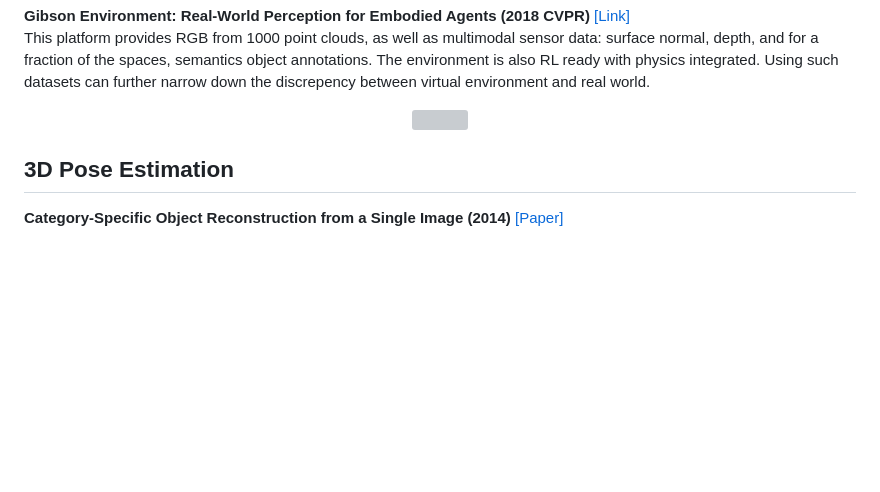
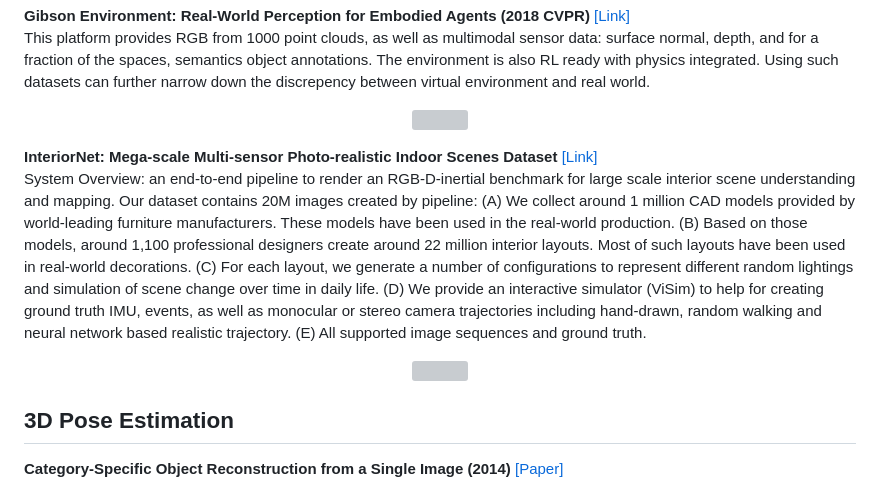
Before and after one commit to timzhang642/3D-Machine-Learning, a Markdown page: README.md, the part around the change. Rendered like a GitHub page; blank space fills up the shorter version; grey boxes are pictures that could not be loaded.

Commit message:
Install InteriorNet resouce.

```diff
--- a/README.md
+++ b/README.md
@@ -149,6 +149,11 @@ To see a survey of RGBD datasets, check out Michael Firman's [collection](http:/
 <b>Gibson Environment: Real-World Perception for Embodied Agents (2018 CVPR) </b> [[Link]](http://gibsonenv.stanford.edu/)
 <br>This platform provides RGB from 1000 point clouds, as well as multimodal sensor data: surface normal, depth, and for a fraction of the spaces, semantics object annotations. The environment is also RL ready with physics integrated. Using such datasets can further narrow down the discrepency between virtual environment and real world.
 <p align="center"><img width="50%" src="https://github.com/timzhang642/3D-Machine-Learning/blob/master/imgs/Gibson%20Environment-%20Real-World%20Perception%20for%20Embodied%20Agents%20(2018%20CVPR)%20.jpeg" /></p>
+
+<b>InteriorNet: Mega-scale Multi-sensor Photo-realistic Indoor Scenes Dataset</b> [[Link]](https://interiornet.org/)
+<br>System Overview: an end-to-end pipeline to render an RGB-D-inertial benchmark for large scale interior scene understanding and mapping. Our dataset contains 20M images created by pipeline: (A) We collect around 1 million CAD models provided by world-leading furniture manufacturers. These models have been used in the real-world production. (B) Based on those models, around 1,100 professional designers create around 22 million interior layouts. Most of such layouts have been used in real-world decorations. (C) For each layout, we generate a number of configurations to represent different random lightings and simulation of scene change over time in daily life. (D) We provide an interactive simulator (ViSim) to help for creating ground truth IMU, events, as well as monocular or stereo camera trajectories including hand-drawn, random walking and neural network based realistic trajectory. (E) All supported image sequences and ground truth.
+<p align="center"><img width="50%" src="https://interiornet.org/items/InteriorNet.jpg" /></p>
+
 
 <a name="pose_estimation" />
 
```
Also changed, not shown: imgs/InteriorNet.jpg (added).
